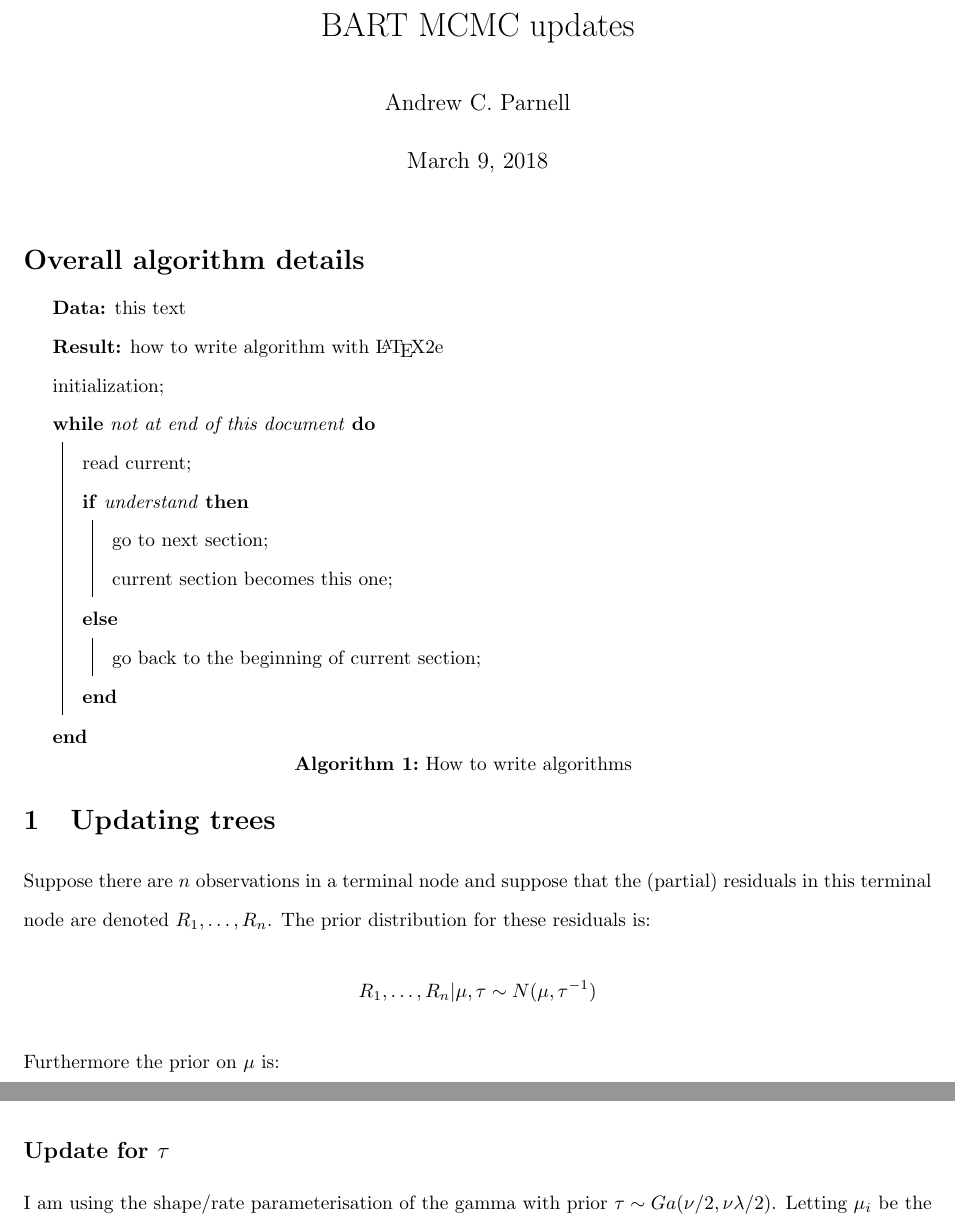
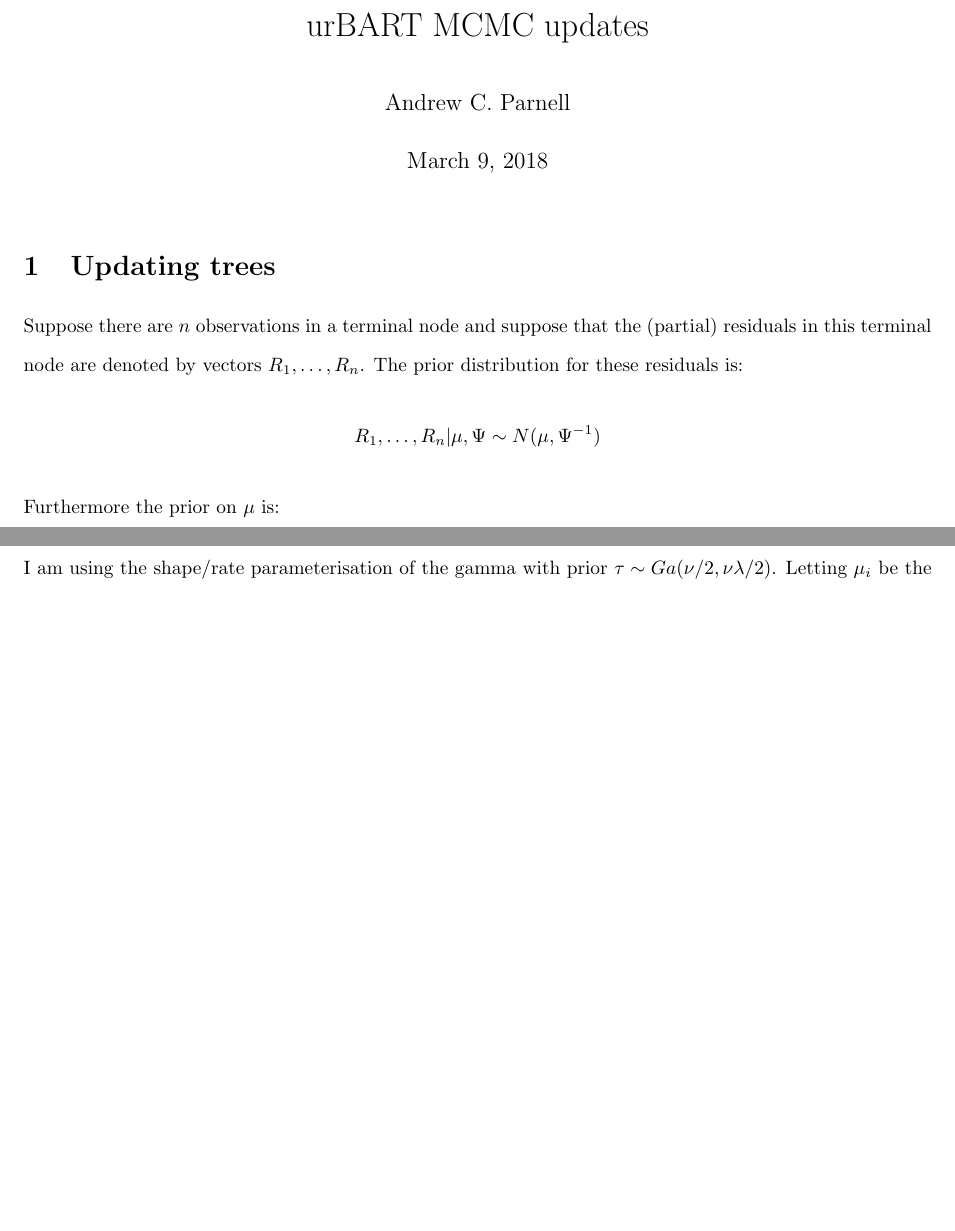
Before and after one commit to andrewcparnell/rBART, a LaTeX document (maths_dec17/u_maths_Mar18.tex): two parts of pages 1 and 4 of 5, joined at a grey line, cut so that both start at the same text, the shorter picture padded with empty space. Compiled offline with pdfLaTeX.

Commit message:
Started maths for urBART

```diff
--- a/maths_dec17/Maths_Dec17.tex
+++ b/maths_dec17/u_maths_Mar18.tex
@@ -5,7 +5,7 @@
 \usepackage{amsmath}
 \usepackage{indentfirst}
 \usepackage{setspace}
-\usepackage[]{algorithm2e}
+%\usepackage[]{algorithm2e}
 
 \DeclareMathOperator{\var}{var}
 \DeclareMathOperator{\cov}{cov}
@@ -19,35 +19,35 @@
 
 \begin{document}
 
-\title{BART MCMC updates}
+\title{urBART MCMC updates}
 \author{Andrew C. Parnell}
 \maketitle
 
 
-\section*{Overall algorithm details}
-
-\begin{algorithm}[H]
- \KwData{this text}
- \KwResult{how to write algorithm with \LaTeX2e }
- initialization\;
- \While{not at end of this document}{
-  read current\;
-  \eIf{understand}{
-   go to next section\;
-   current section becomes this one\;
-   }{
-   go back to the beginning of current section\;
-  }
- }
- \caption{How to write algorithms}
-\end{algorithm}
+%\section*{Overall algorithm details}
+%
+%\begin{algorithm}[H]
+% \KwData{this text}
+% \KwResult{how to write algorithm with \LaTeX2e }
+% initialization\;
+% \While{not at end of this document}{
+%  read current\;
+%  \eIf{understand}{
+%   go to next section\;
+%   current section becomes this one\;
+%   }{
+%   go back to the beginning of current section\;
+%  }
+% }
+% \caption{How to write algorithms}
+%\end{algorithm}
 
 \section{Updating trees}
 
-Suppose there are $n$ observations in a terminal node and suppose that the (partial) residuals in this terminal node are denoted $R_1, \ldots, R_n$. The prior distribution for these residuals is:
-$$ R_1, \ldots, R_n | \mu, \tau \sim N(\mu, \tau^{-1})$$
+Suppose there are $n$ observations in a terminal node and suppose that the (partial) residuals in this terminal node are denoted by vectors $R_1, \ldots, R_n$. The prior distribution for these residuals is:
+$$ R_1, \ldots, R_n | \mu, \Psi \sim N(\mu, \Psi^{-1})$$
 Furthermore the prior on $\mu$ is:
-$$\mu \sim N(0, \tau_{\mu}^{-1})$$
+$$\mu \sim N(0, \tau_{\mu}^{-1} I)$$
 
 Using $\pi$ to denote a probability distribution, we want to find:
 \begin{align*}
```
Also changed, not shown: maths_dec17/Maths_Dec17.pdf (deleted), maths_dec17/u_maths_Mar18.pdf (added), maths_dec17/u_maths_Mar18.tex (2 more changed lines), 9 other files.
